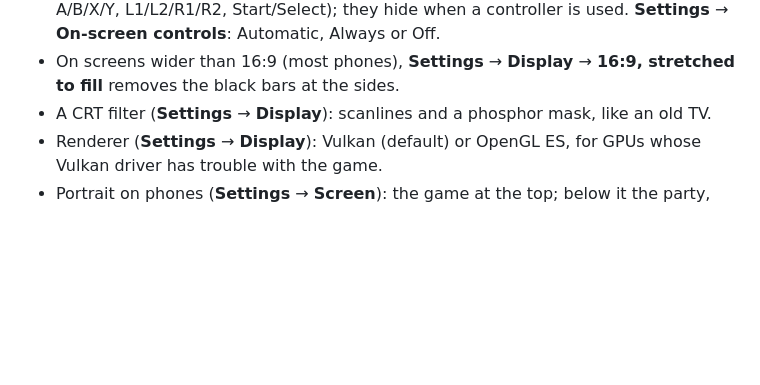
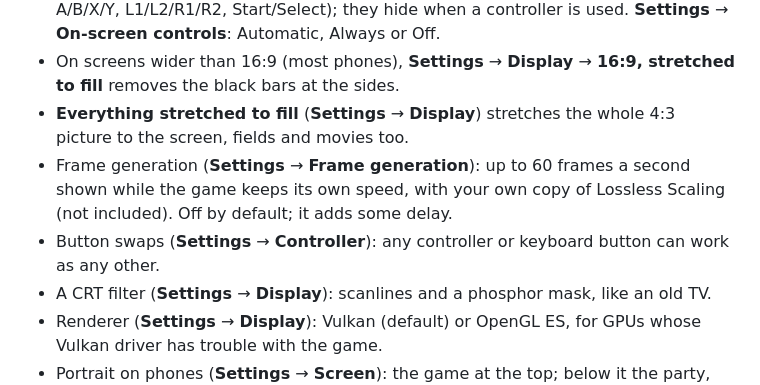
Before and after one commit to bhuiyah/ff7-recomp-android, a Markdown page: README.md, the part around the change. Drawn GitHub-style; blank space fills up the shorter version.

Commit message:
1.1.45: README and release pictures
Co-Authored-By: Claude Opus 5.5 <noreply@anthropic.com>

```diff
--- a/README.md
+++ b/README.md
@@ -53,6 +53,12 @@ and I would rather you know before you install it.
   controls**: Automatic, Always or Off.
 - On screens wider than 16:9 (most phones), **Settings** → **Display** → **16:9, stretched to fill** removes the
   black bars at the sides.
+- **Everything stretched to fill** (**Settings** → **Display**) stretches the whole 4:3 picture to the screen,
+  fields and movies too.
+- Frame generation (**Settings** → **Frame generation**): up to 60 frames a second shown while the game
+  keeps its own speed, with your own copy of Lossless Scaling (not included). Off by default; it adds
+  some delay.
+- Button swaps (**Settings** → **Controller**): any controller or keyboard button can work as any other.
 - A CRT filter (**Settings** → **Display**): scanlines and a phosphor mask, like an old TV.
 - Renderer (**Settings** → **Display**): Vulkan (default) or OpenGL ES, for GPUs whose Vulkan driver
   has trouble with the game.
```
Also changed, not shown: docs/NOTES.md (+1 -1 lines), docs/release-images/1.1.45-buttons-setting.jpg (added), docs/release-images/1.1.45-frame-generation-setting.jpg (added), docs/release-images/1.1.45-game-pictures.jpg (added), docs/release-images/1.1.45-live-vehicle.jpg (added), docs/release-images/1.1.45-stretch-setting.jpg (added), docs/release-images/1.1.45-stretch-slow-motion.jpg (added).
